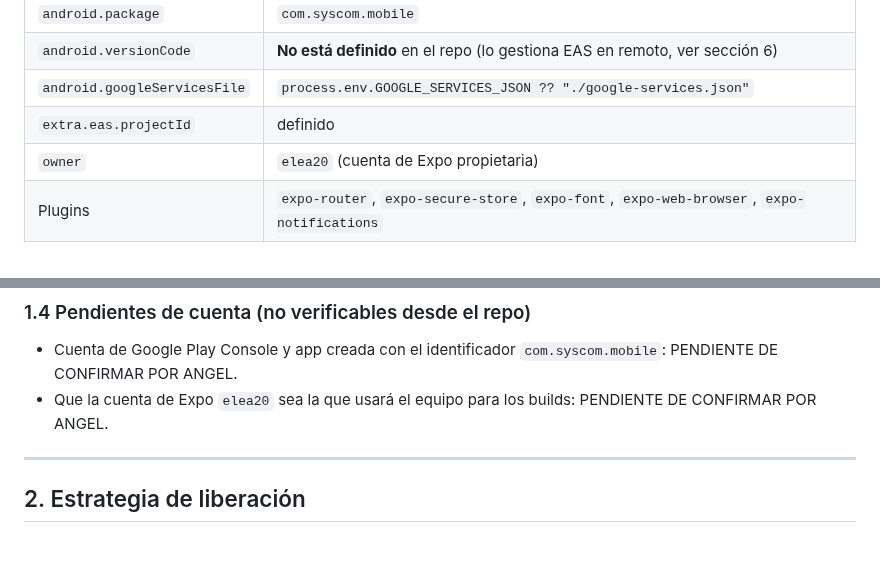
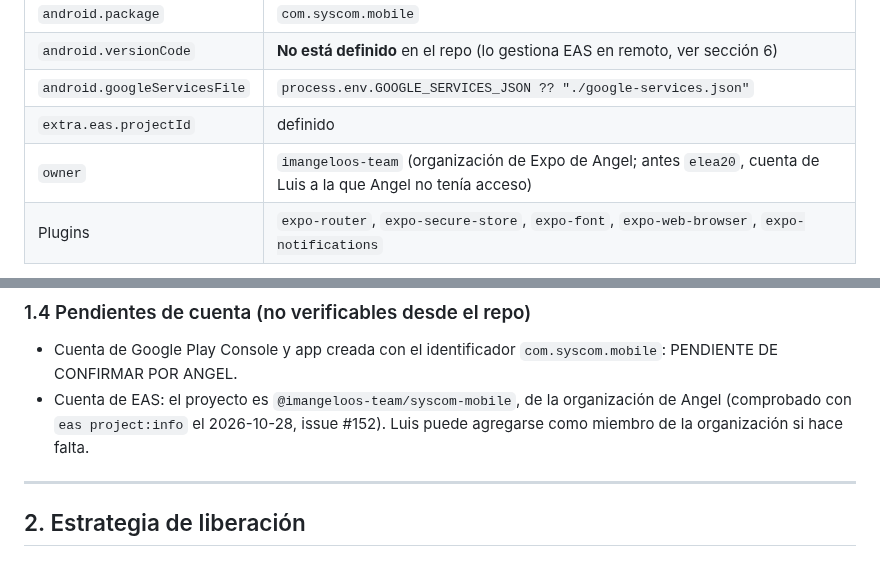
Before and after one commit to AngeloMtz/syscom-mobile, a Markdown page: docs/despliegue-google-play.md, 2 parts joined by grey strips. GitHub-like rendering.

Commit message:
docs: actualizar la cuenta de EAS en la guia de despliegue (#152)

```diff
--- a/docs/despliegue-google-play.md
+++ b/docs/despliegue-google-play.md
@@ -73,7 +73,7 @@ Ningún perfil declara `android.buildType`, y la documentación consultada no in
 | `android.versionCode` | **No está definido** en el repo (lo gestiona EAS en remoto, ver sección 6) |
 | `android.googleServicesFile` | `process.env.GOOGLE_SERVICES_JSON ?? "./google-services.json"` |
 | `extra.eas.projectId` | definido |
-| `owner` | `elea20` (cuenta de Expo propietaria) |
+| `owner` | `imangeloos-team` (organización de Expo de Angel; antes `elea20`, cuenta de Luis a la que Angel no tenía acceso) |
 | Plugins | `expo-router`, `expo-secure-store`, `expo-font`, `expo-web-browser`, `expo-notifications` |
 
 `google-services.json` está en `.gitignore` y no está en el repositorio (verificado con `git ls-files`). Por eso el build de EAS necesita `GOOGLE_SERVICES_JSON`; el comentario de cabecera de `app.config.js` lo explica.
@@ -91,7 +91,7 @@ Ningún perfil declara `android.buildType`, y la documentación consultada no in
 ### 1.4 Pendientes de cuenta (no verificables desde el repo)
 
 - Cuenta de Google Play Console y app creada con el identificador `com.syscom.mobile`: PENDIENTE DE CONFIRMAR POR ANGEL.
-- Que la cuenta de Expo `elea20` sea la que usará el equipo para los builds: PENDIENTE DE CONFIRMAR POR ANGEL.
+- Cuenta de EAS: el proyecto es `@imangeloos-team/syscom-mobile`, de la organización de Angel (comprobado con `eas project:info` el 2026-10-28, issue #152). Luis puede agregarse como miembro de la organización si hace falta.
 
 ---
 
```
